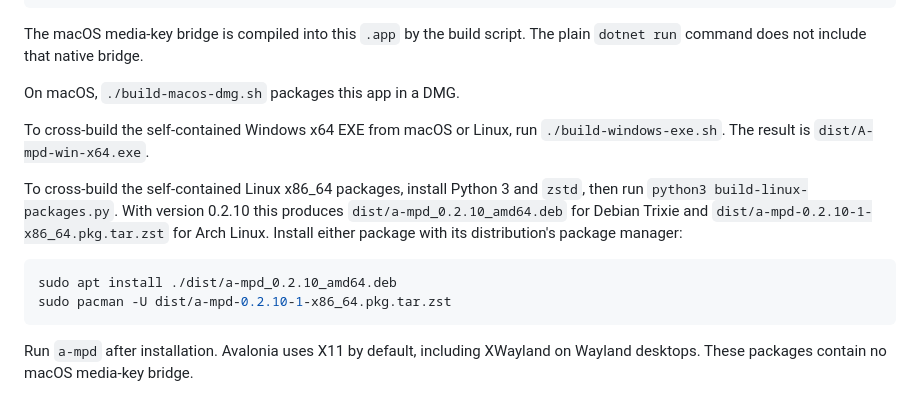
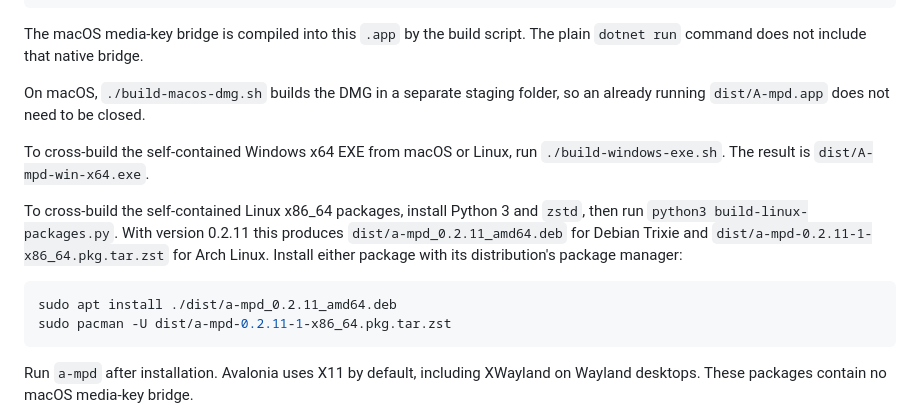
Before and after one commit to LordMyschkin/avalonia-ympd, a Markdown page: README.md, the part around the change. GitHub-like rendering.

Commit message:
Release A-mpd 0.2.11

````diff
--- a/README.md
+++ b/README.md
@@ -96,20 +96,21 @@ open "dist/A-mpd.app"
 The macOS media-key bridge is compiled into this `.app` by the build script.
 The plain `dotnet run` command does not include that native bridge.
 
-On macOS, `./build-macos-dmg.sh` packages this app in a DMG.
+On macOS, `./build-macos-dmg.sh` builds the DMG in a separate staging folder,
+so an already running `dist/A-mpd.app` does not need to be closed.
 
 To cross-build the self-contained Windows x64 EXE from macOS or Linux, run
 `./build-windows-exe.sh`. The result is `dist/A-mpd-win-x64.exe`.
 
 To cross-build the self-contained Linux x86_64 packages, install Python 3 and
-`zstd`, then run `python3 build-linux-packages.py`. With version 0.2.10 this
-produces `dist/a-mpd_0.2.10_amd64.deb` for Debian Trixie and
-`dist/a-mpd-0.2.10-1-x86_64.pkg.tar.zst` for Arch Linux. Install either package
+`zstd`, then run `python3 build-linux-packages.py`. With version 0.2.11 this
+produces `dist/a-mpd_0.2.11_amd64.deb` for Debian Trixie and
+`dist/a-mpd-0.2.11-1-x86_64.pkg.tar.zst` for Arch Linux. Install either package
 with its distribution's package manager:
 
 ```sh
-sudo apt install ./dist/a-mpd_0.2.10_amd64.deb
-sudo pacman -U dist/a-mpd-0.2.10-1-x86_64.pkg.tar.zst
+sudo apt install ./dist/a-mpd_0.2.11_amd64.deb
+sudo pacman -U dist/a-mpd-0.2.11-1-x86_64.pkg.tar.zst
 ```
 
 Run `a-mpd` after installation. Avalonia uses X11 by default, including
````
Also changed, not shown: docs/screenshots/about.png, 3 other files.
